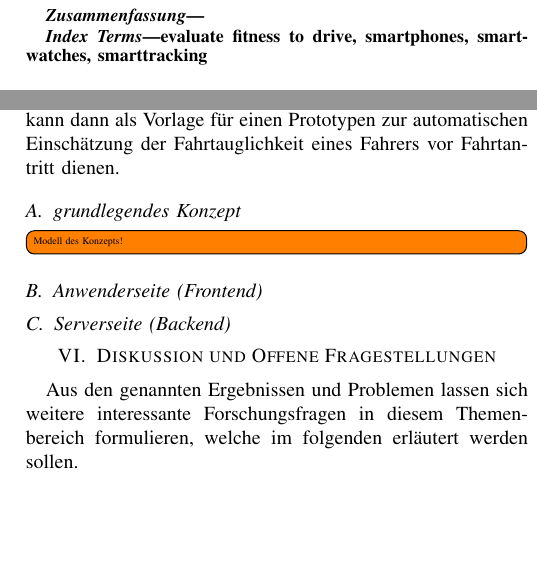
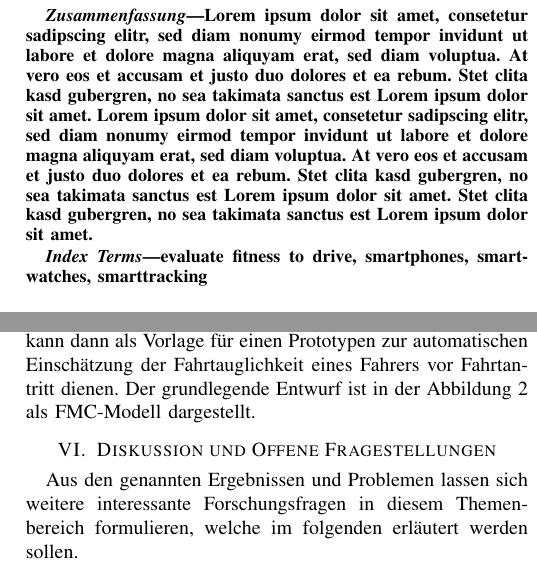
Before and after one commit to pinussilvestrus/paper_wfa, a LaTeX paper (paper_wfa.tex, which reads chapters/concept.tex): two parts of the columns of pages 1 and 6 of 7, joined at a grey line, cut at the place of the change, the shorter picture padded with empty space. Compiled offline with pdfLaTeX; a missing font is replaced by an installed copy or a similar font; a LaTeX package or settings file that is missing is left out.

Commit message:
add fmc model

```diff
--- a/chapters/concept.tex
+++ b/chapters/concept.tex
@@ -1,9 +1,4 @@
 \section{Konzept zur Datenerfassung und - auswertung}
 \label{concept}
-Ein weiteres wichtiges Thema dieser Arbeit soll es sein, ein erstes Konzept zur automatischen Datenerfassung und - auswertung der nötigen Parameterdaten zu entwickeln. Dieses kann dann als Vorlage für einen Prototypen zur automatischen Einschätzung der Fahrtauglichkeit eines Fahrers vor Fahrtantritt dienen.
+Ein weiteres wichtiges Thema dieser Arbeit soll es sein, ein erstes Konzept zur automatischen Datenerfassung und - auswertung der nötigen Parameterdaten zu entwickeln. Dieses kann dann als Vorlage für einen Prototypen zur automatischen Einschätzung der Fahrtauglichkeit eines Fahrers vor Fahrtantritt dienen. Der grundlegende Entwurf ist in der Abbildung \ref{fig:conceptfmc} als FMC-Modell dargestellt.
 
-\subsection{grundlegendes Konzept}
-\todo[inline]{Modell des Konzepts!}
-\subsection{Anwenderseite (Frontend)}
-
-\subsection{Serverseite (Backend)}
--- a/paper_wfa.tex
+++ b/paper_wfa.tex
@@ -33,7 +33,7 @@ u33505@hs-harz.de}}
 \maketitle
 
 \begin{abstract}
-
+Lorem ipsum dolor sit amet, consetetur sadipscing elitr, sed diam nonumy eirmod tempor invidunt ut labore et dolore magna aliquyam erat, sed diam voluptua. At vero eos et accusam et justo duo dolores et ea rebum. Stet clita kasd gubergren, no sea takimata sanctus est Lorem ipsum dolor sit amet. Lorem ipsum dolor sit amet, consetetur sadipscing elitr, sed diam nonumy eirmod tempor invidunt ut labore et dolore magna aliquyam erat, sed diam voluptua. At vero eos et accusam et justo duo dolores et ea rebum. Stet clita kasd gubergren, no sea takimata sanctus est Lorem ipsum dolor sit amet. Stet clita kasd gubergren, no sea takimata sanctus est Lorem ipsum dolor sit amet.
 \end{abstract}
 
 \begin{IEEEkeywords}
```
Also changed, not shown: chapters/parameters.tex (+1 -2 lines), images/ConceptDriverAssessmentData.png (added), chapters/concept.tex (6 more changed lines).
